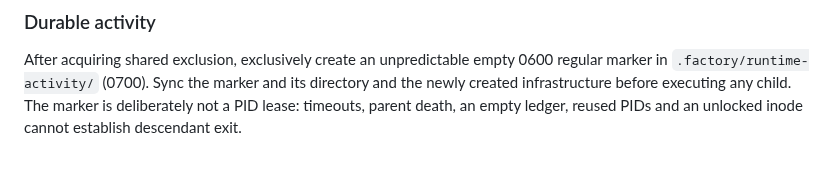
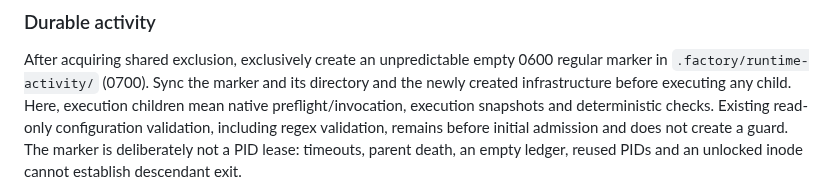
Before and after one commit to anoop2811/software-factory-template, a Markdown page: docs/adr/0093-runtime-transition-guard.md, the part around the change. Rendered like a GitHub page; blank space fills up the shorter version.

Commit message:
docs: scope guarded execution children (Decision 92)

```diff
--- a/docs/adr/0093-runtime-transition-guard.md
+++ b/docs/adr/0093-runtime-transition-guard.md
@@ -53,6 +53,9 @@ no link following, and original project pathname identity is rechecked.
 After acquiring shared exclusion, exclusively create an unpredictable empty
 0600 regular marker in `.factory/runtime-activity/` (0700). Sync the marker and
 its directory and the newly created infrastructure before executing any child.
+Here, execution children mean native preflight/invocation, execution snapshots
+and deterministic checks. Existing read-only configuration validation, including
+regex validation, remains before initial admission and does not create a guard.
 The marker is deliberately not a PID lease: timeouts, parent death, an empty
 ledger, reused PIDs and an unlocked inode cannot establish descendant exit.
 
```
